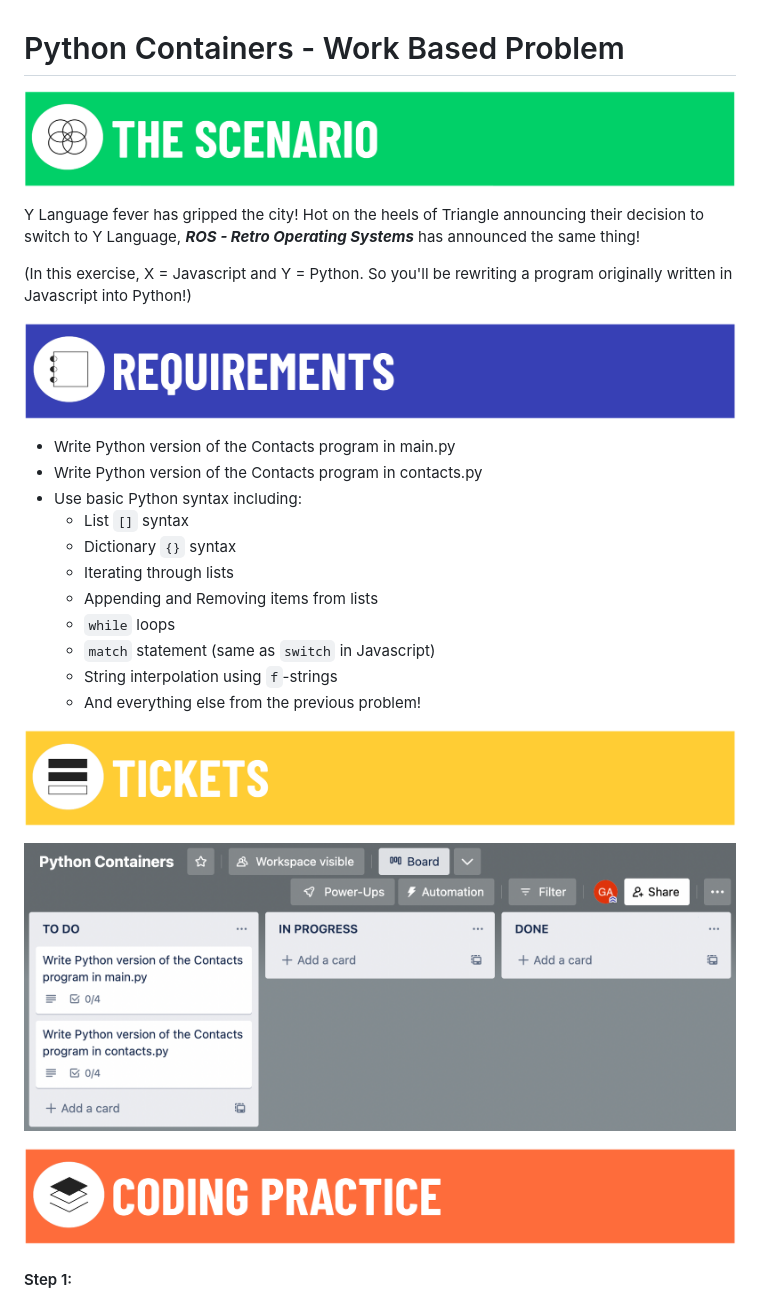
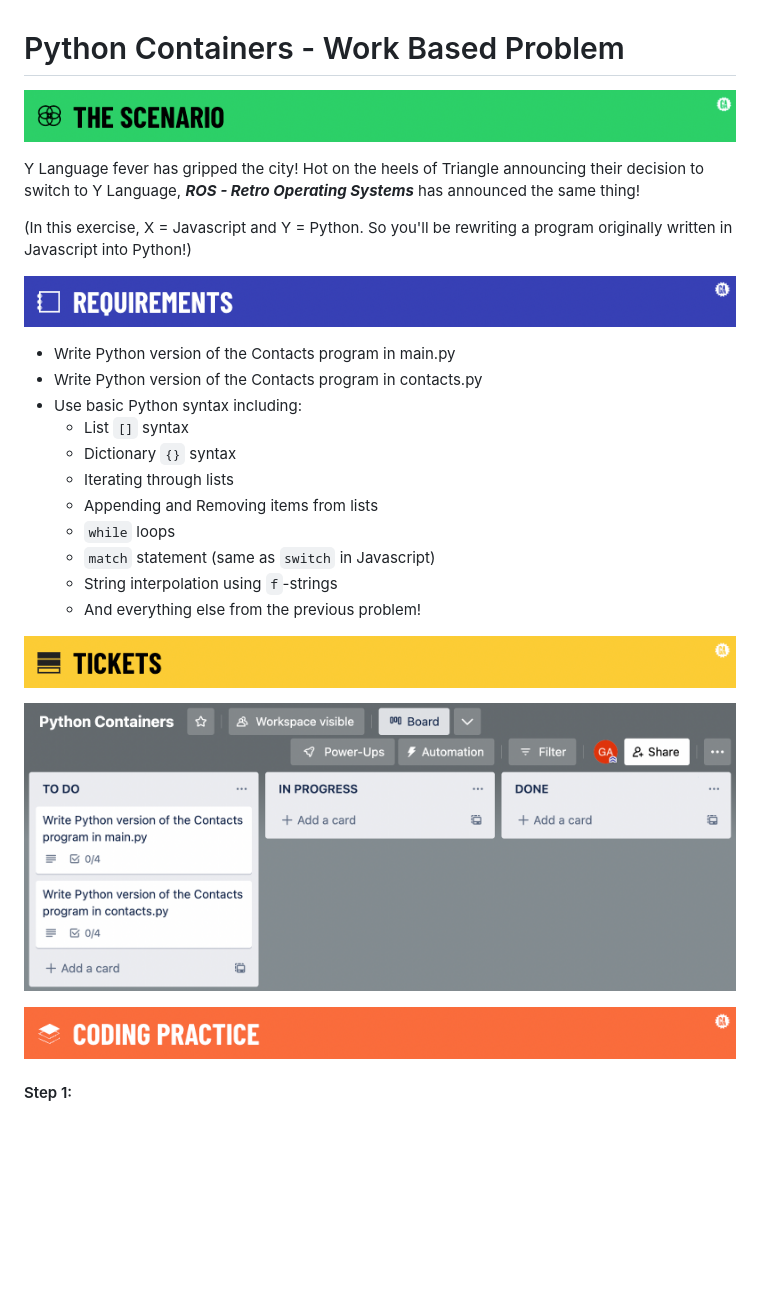
Before and after one commit to irishjack490/Python_WorkBasedProblem, a Markdown page: README.md, the part around the change. Drawn GitHub-style; pictures changed too: assets/banner-coding.png, assets/banner-requirements.png, assets/banner-scenario.png; blank space fills up the shorter version.

Commit message:
updated banners

```diff
--- a/README.md
+++ b/README.md
@@ -1,7 +1,7 @@
 <!-- {% raw %} -->
 # Python Containers - Work Based Problem
 
-![scenario](/assets/banner-scenario.png)
+![scenario](./assets/banner-scenario.png)
 
 Y Language fever has gripped the city! Hot on the heels of Triangle announcing their decision to switch to Y Language, ***ROS - Retro Operating Systems*** has announced the same thing!
 
@@ -13,7 +13,7 @@ Good luck! -->
 
 (In this exercise, X = Javascript and Y = Python. So you'll be rewriting a program originally written in Javascript into Python!)
 
-![requirements](/assets/banner-requirements.png)
+![requirements](./assets/banner-requirements.png)
 
 - Write Python version of the Contacts program in main.py
 - Write Python version of the Contacts program in contacts.py
@@ -27,13 +27,13 @@ Good luck! -->
   - String interpolation using `f`-strings
   - And everything else from the previous problem!
 
-![tickets](/assets/banner-tickets.png)
+![tickets](./assets/banner-tickets.png)
 
 <!-- [Trello Board](https://trello.com/b/gndzk6Iz/python-containers) -->
 
-![trello board](/assets/M4L1.3-python-containers-trello-board.png)
+![trello board](./assets/M4L1.3-python-containers-trello-board.png)
 
-![coding practice](/assets/banner-coding.png)
+![coding practice](./assets/banner-coding.png)
 
 #### Step 1:
 
```
